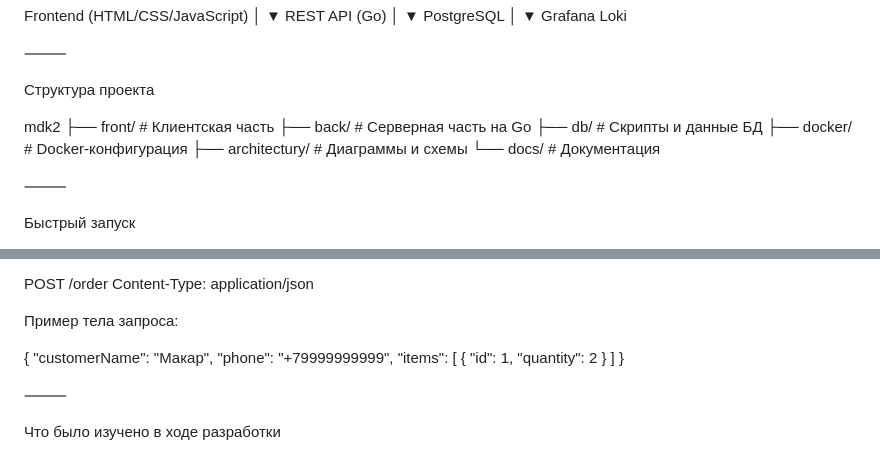
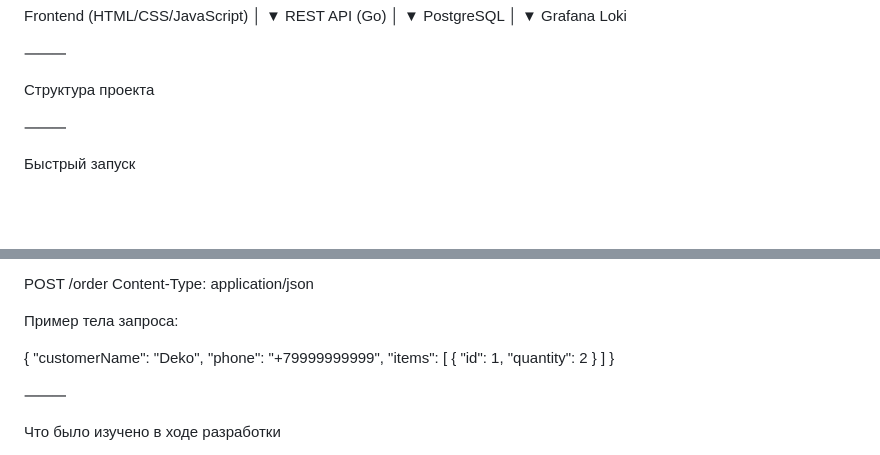
Before and after one commit to q1est/mdk2, a Markdown page: README.md, 2 parts joined by grey strips. GitHub-like rendering; blank space fills up the shorter version.

```diff
--- a/README.md
+++ b/README.md
@@ -89,13 +89,6 @@ Frontend (HTML/CSS/JavaScript)
 
 Структура проекта
 
-mdk2
-├── front/          # Клиентская часть
-├── back/           # Серверная часть на Go
-├── db/             # Скрипты и данные БД
-├── docker/         # Docker-конфигурация
-├── architectury/   # Диаграммы и схемы
-└── docs/           # Документация
 
 ⸻
 
@@ -126,7 +119,7 @@ Content-Type: application/json
 Пример тела запроса:
 
 {
-  "customerName": "Макар",
+  "customerName": "Deko",
   "phone": "+79999999999",
   "items": [
     {
```
